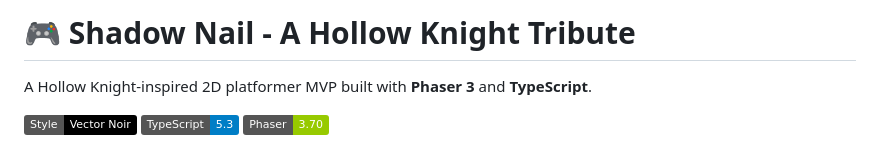
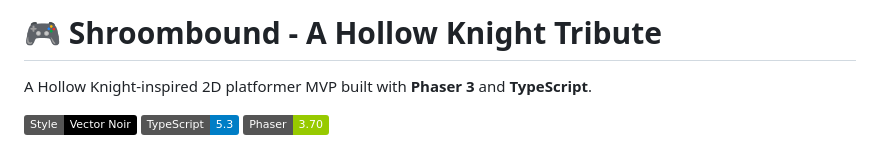
Before and after one commit to Electroworks-store/Shroombound, a Markdown page: README.md, the part around the change. Drawn GitHub-style; badges without logos.

```diff
--- a/README.md
+++ b/README.md
@@ -1,4 +1,4 @@
-# 🎮 Shadow Nail - A Hollow Knight Tribute
+# 🎮 Shroombound - A Hollow Knight Tribute
 
 A Hollow Knight-inspired 2D platformer MVP built with **Phaser 3** and **TypeScript**.
 
```
